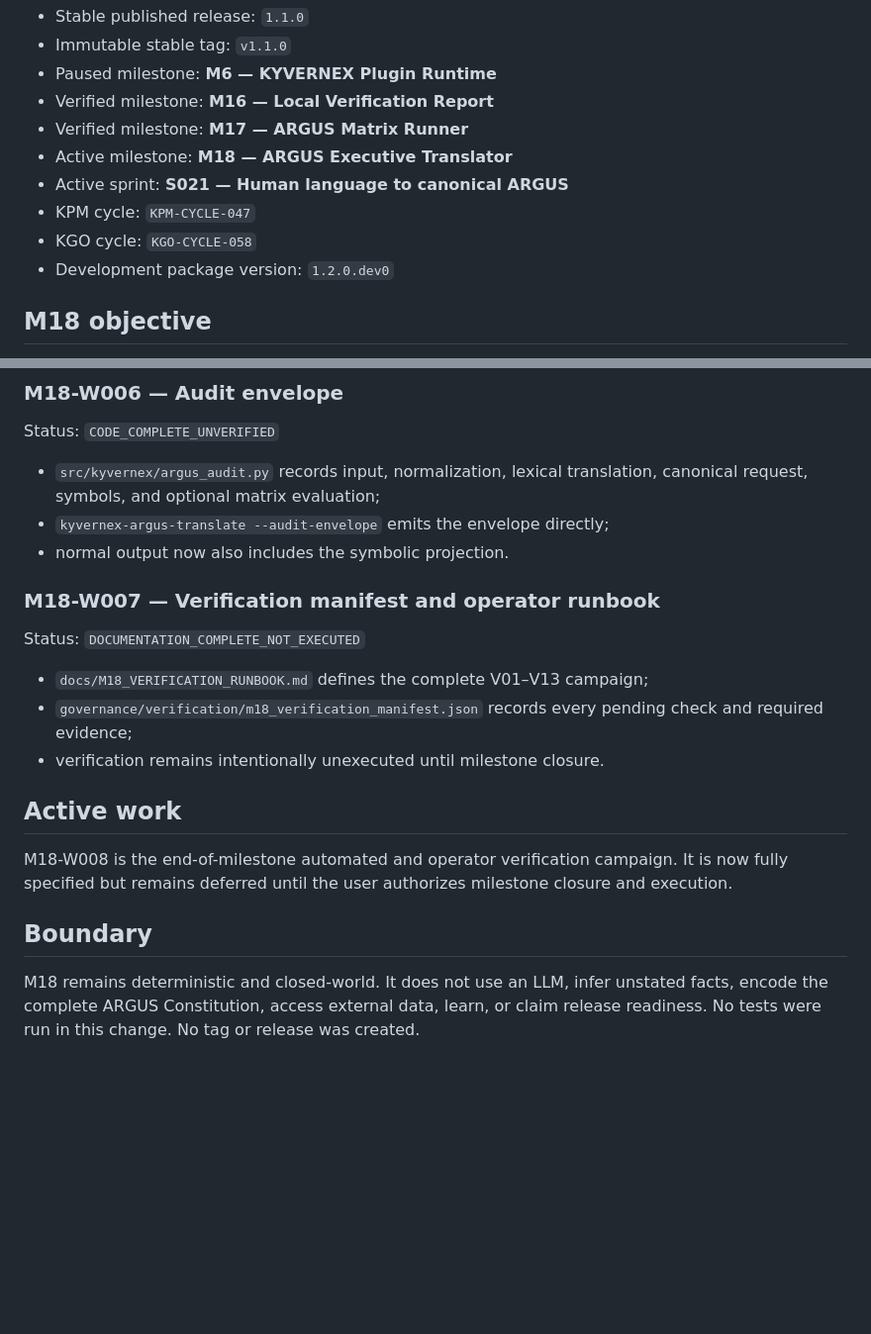
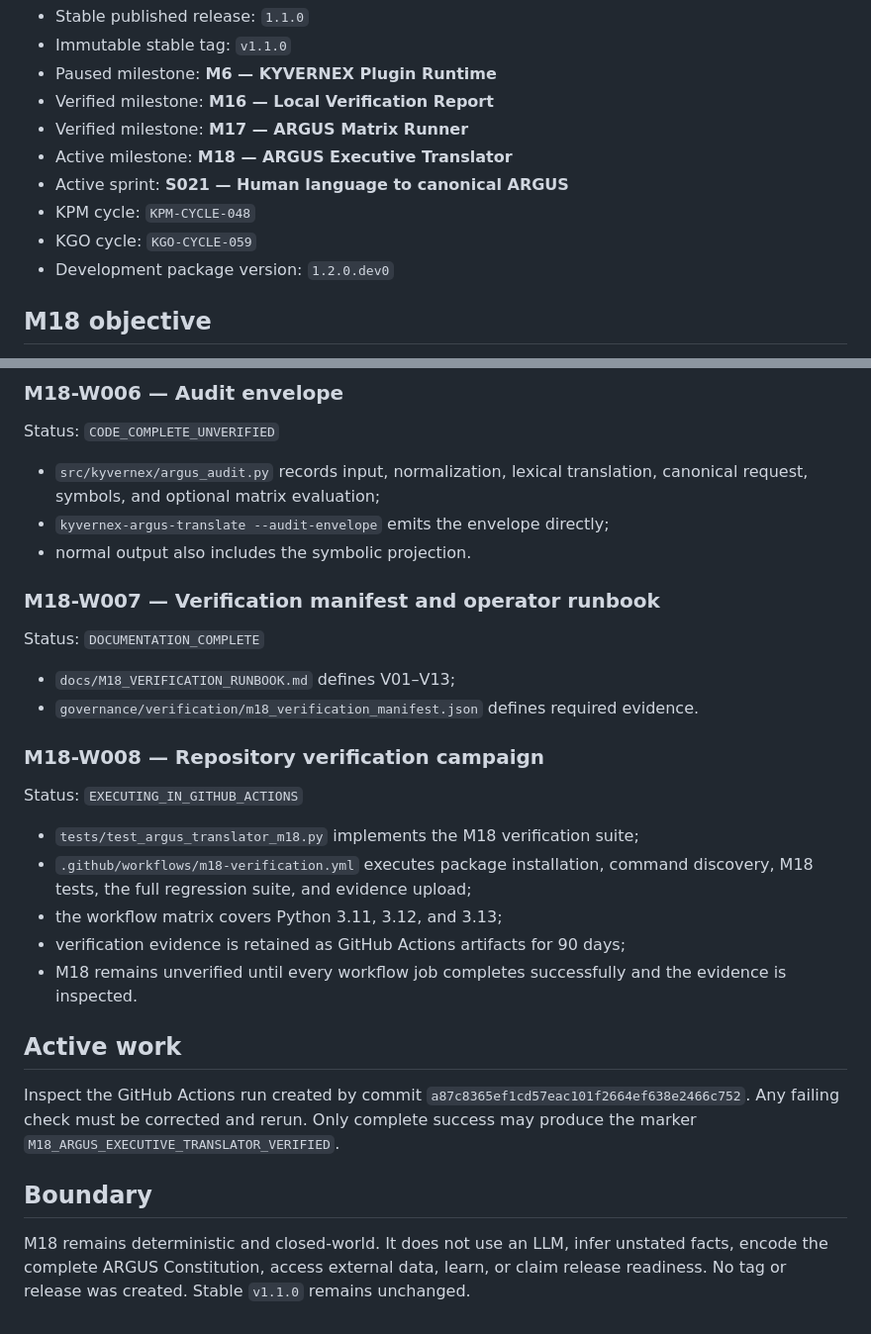
Before and after one commit to benleva/KYVERNEX, a Markdown page: PROJECT_STATUS.md, 2 parts joined by grey strips. Shown at 99% size. Drawn GitHub-style; blank space fills up the shorter version.

Commit message:
governance(m18): mark repository verification as executing

```diff
--- a/PROJECT_STATUS.md
+++ b/PROJECT_STATUS.md
@@ -8,8 +8,8 @@
 - Verified milestone: **M17 — ARGUS Matrix Runner**
 - Active milestone: **M18 — ARGUS Executive Translator**
 - Active sprint: **S021 — Human language to canonical ARGUS**
-- KPM cycle: `KPM-CYCLE-047`
-- KGO cycle: `KGO-CYCLE-058`
+- KPM cycle: `KPM-CYCLE-048`
+- KGO cycle: `KGO-CYCLE-059`
 - Development package version: `1.2.0.dev0`
 
 ## M18 objective
@@ -58,17 +58,25 @@ Status: `CODE_COMPLETE_UNVERIFIED`
 
 - `src/kyvernex/argus_audit.py` records input, normalization, lexical translation, canonical request, symbols, and optional matrix evaluation;
 - `kyvernex-argus-translate --audit-envelope` emits the envelope directly;
-- normal output now also includes the symbolic projection.
+- normal output also includes the symbolic projection.
 
 ### M18-W007 — Verification manifest and operator runbook
-Status: `DOCUMENTATION_COMPLETE_NOT_EXECUTED`
+Status: `DOCUMENTATION_COMPLETE`
 
-- `docs/M18_VERIFICATION_RUNBOOK.md` defines the complete V01–V13 campaign;
-- `governance/verification/m18_verification_manifest.json` records every pending check and required evidence;
-- verification remains intentionally unexecuted until milestone closure.
+- `docs/M18_VERIFICATION_RUNBOOK.md` defines V01–V13;
+- `governance/verification/m18_verification_manifest.json` defines required evidence.
+
+### M18-W008 — Repository verification campaign
+Status: `EXECUTING_IN_GITHUB_ACTIONS`
+
+- `tests/test_argus_translator_m18.py` implements the M18 verification suite;
+- `.github/workflows/m18-verification.yml` executes package installation, command discovery, M18 tests, the full regression suite, and evidence upload;
+- the workflow matrix covers Python 3.11, 3.12, and 3.13;
+- verification evidence is retained as GitHub Actions artifacts for 90 days;
+- M18 remains unverified until every workflow job completes successfully and the evidence is inspected.
 
 ## Active work
-M18-W008 is the end-of-milestone automated and operator verification campaign. It is now fully specified but remains deferred until the user authorizes milestone closure and execution.
+Inspect the GitHub Actions run created by commit `a87c8365ef1cd57eac101f2664ef638e2466c752`. Any failing check must be corrected and rerun. Only complete success may produce the marker `M18_ARGUS_EXECUTIVE_TRANSLATOR_VERIFIED`.
 
 ## Boundary
-M18 remains deterministic and closed-world. It does not use an LLM, infer unstated facts, encode the complete ARGUS Constitution, access external data, learn, or claim release readiness. No tests were run in this change. No tag or release was created.
+M18 remains deterministic and closed-world. It does not use an LLM, infer unstated facts, encode the complete ARGUS Constitution, access external data, learn, or claim release readiness. No tag or release was created. Stable `v1.1.0` remains unchanged.
```
